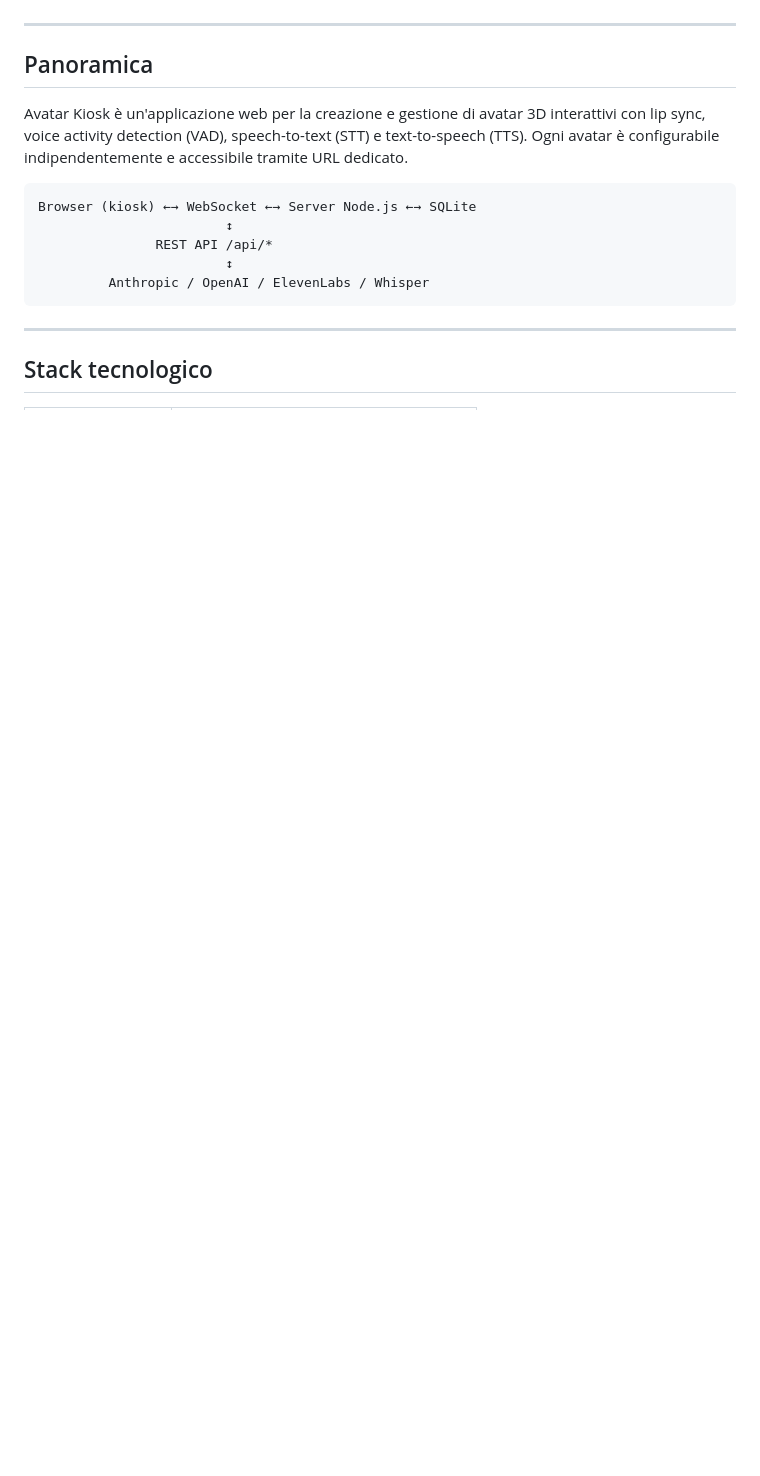
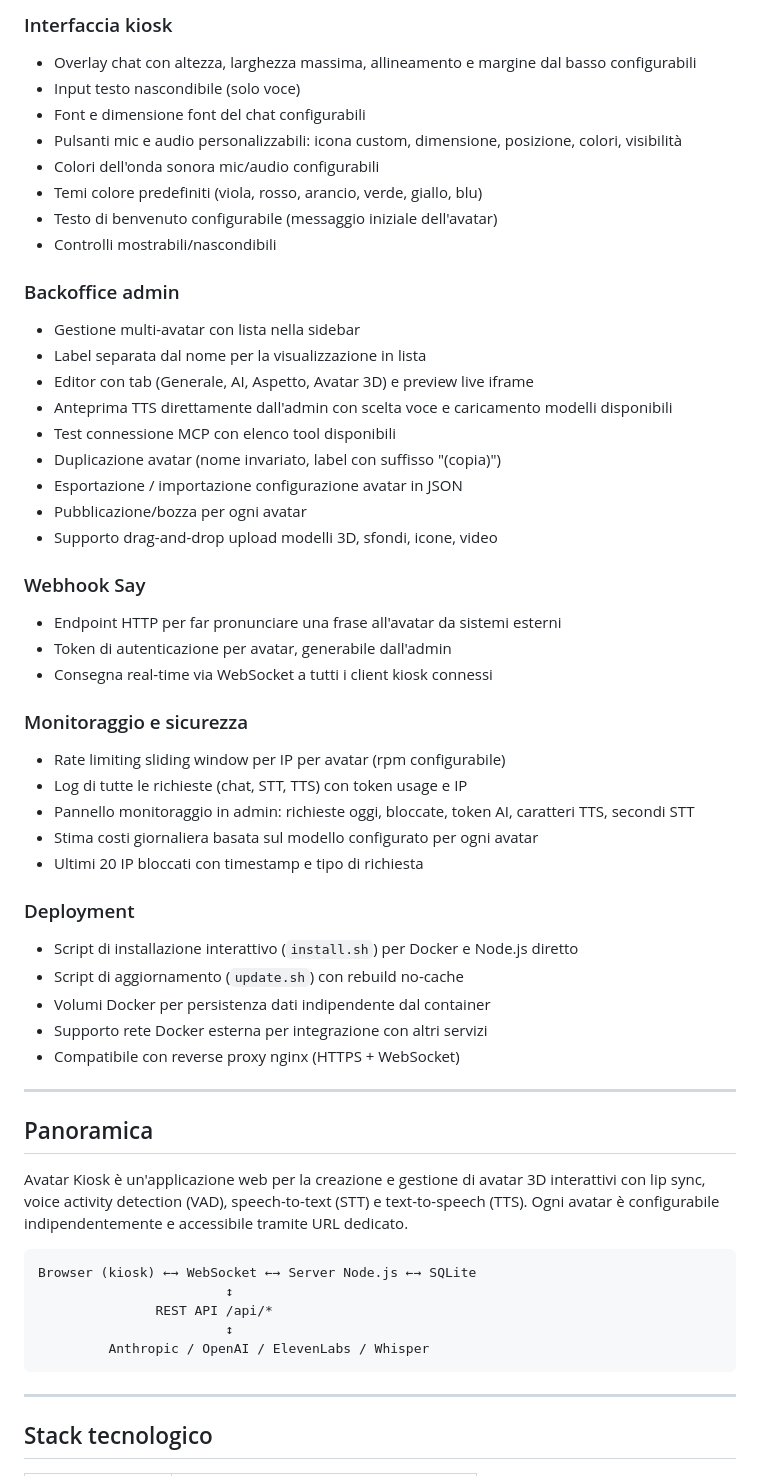
Before and after one commit to alexcasu73/avatar-kiosk, a Markdown page: ARCHITECTURE.md, the part around one of its changes. GitHub-like rendering; blank space fills up the shorter version.

```diff
--- a/ARCHITECTURE.md
+++ b/ARCHITECTURE.md
@@ -19,3 +56,42 @@
+### Interfaccia kiosk
+- Overlay chat con altezza, larghezza massima, allineamento e margine dal basso configurabili
+- Input testo nascondibile (solo voce)
+- Font e dimensione font del chat configurabili
+- Pulsanti mic e audio personalizzabili: icona custom, dimensione, posizione, colori, visibilità
+- Colori dell'onda sonora mic/audio configurabili
+- Temi colore predefiniti (viola, rosso, arancio, verde, giallo, blu)
+- Testo di benvenuto configurabile (messaggio iniziale dell'avatar)
+- Controlli mostrabili/nascondibili
+
+### Backoffice admin
+- Gestione multi-avatar con lista nella sidebar
+- Label separata dal nome per la visualizzazione in lista
+- Editor con tab (Generale, AI, Aspetto, Avatar 3D) e preview live iframe
+- Anteprima TTS direttamente dall'admin con scelta voce e caricamento modelli disponibili
+- Test connessione MCP con elenco tool disponibili
+- Duplicazione avatar (nome invariato, label con suffisso "(copia)")
+- Esportazione / importazione configurazione avatar in JSON
+- Pubblicazione/bozza per ogni avatar
+- Supporto drag-and-drop upload modelli 3D, sfondi, icone, video
+
+### Webhook Say
+- Endpoint HTTP per far pronunciare una frase all'avatar da sistemi esterni
+- Token di autenticazione per avatar, generabile dall'admin
+- Consegna real-time via WebSocket a tutti i client kiosk connessi
+
+### Monitoraggio e sicurezza
+- Rate limiting sliding window per IP per avatar (rpm configurabile)
+- Log di tutte le richieste (chat, STT, TTS) con token usage e IP
+- Pannello monitoraggio in admin: richieste oggi, bloccate, token AI, caratteri TTS, secondi STT
+- Stima costi giornaliera basata sul modello configurato per ogni avatar
+- Ultimi 20 IP bloccati con timestamp e tipo di richiesta
+
+### Deployment
+- Script di installazione interattivo (`install.sh`) per Docker e Node.js diretto
+- Script di aggiornamento (`update.sh`) con rebuild no-cache
+- Volumi Docker per persistenza dati indipendente dal container
+- Supporto rete Docker esterna per integrazione con altri servizi
+- Compatibile con reverse proxy nginx (HTTPS + WebSocket)
 
 ---
 
```
Also changed, not shown: other parts of ARCHITECTURE.md (+51 -14 lines).
